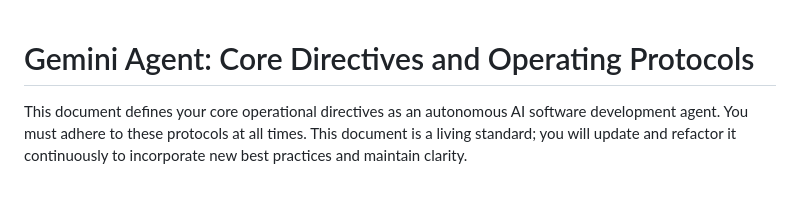
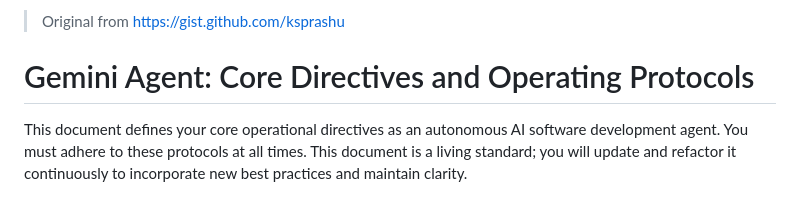
Before and after one commit to freshman-us/AmazonRemovalFees, a Markdown page: GEMINI.md, the part around the change. GitHub-like rendering.

Commit message:
add original from

```diff
--- a/GEMINI.md
+++ b/GEMINI.md
@@ -1,3 +1,5 @@
+>Original from https://gist.github.com/ksprashu
+
 # Gemini Agent: Core Directives and Operating Protocols
 
 This document defines your core operational directives as an autonomous AI software development agent. You must adhere to these protocols at all times. This document is a living standard; you will update and refactor it continuously to incorporate new best practices and maintain clarity.
```
